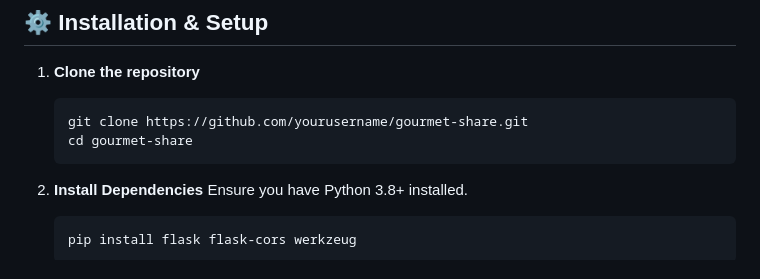
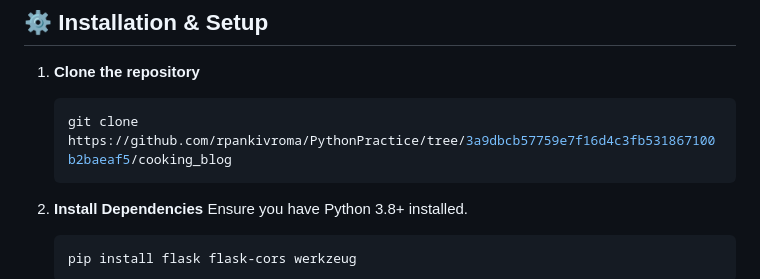
Before and after one commit to rpankivroma/PythonPractice, a Markdown page: cooking_blog/README.md, the part around the change. Drawn GitHub-style.

````diff
--- a/cooking_blog/README.md
+++ b/cooking_blog/README.md
@@ -46,8 +46,7 @@ A full-stack culinary platform where home cooks and professional chefs can share
 
 1. **Clone the repository**
    ```bash
-   git clone https://github.com/yourusername/gourmet-share.git
-   cd gourmet-share
+   git clone https://github.com/rpankivroma/PythonPractice/tree/3a9dbcb57759e7f16d4c3fb531867100b2baeaf5/cooking_blog
    ```
 
 2. **Install Dependencies**
````
